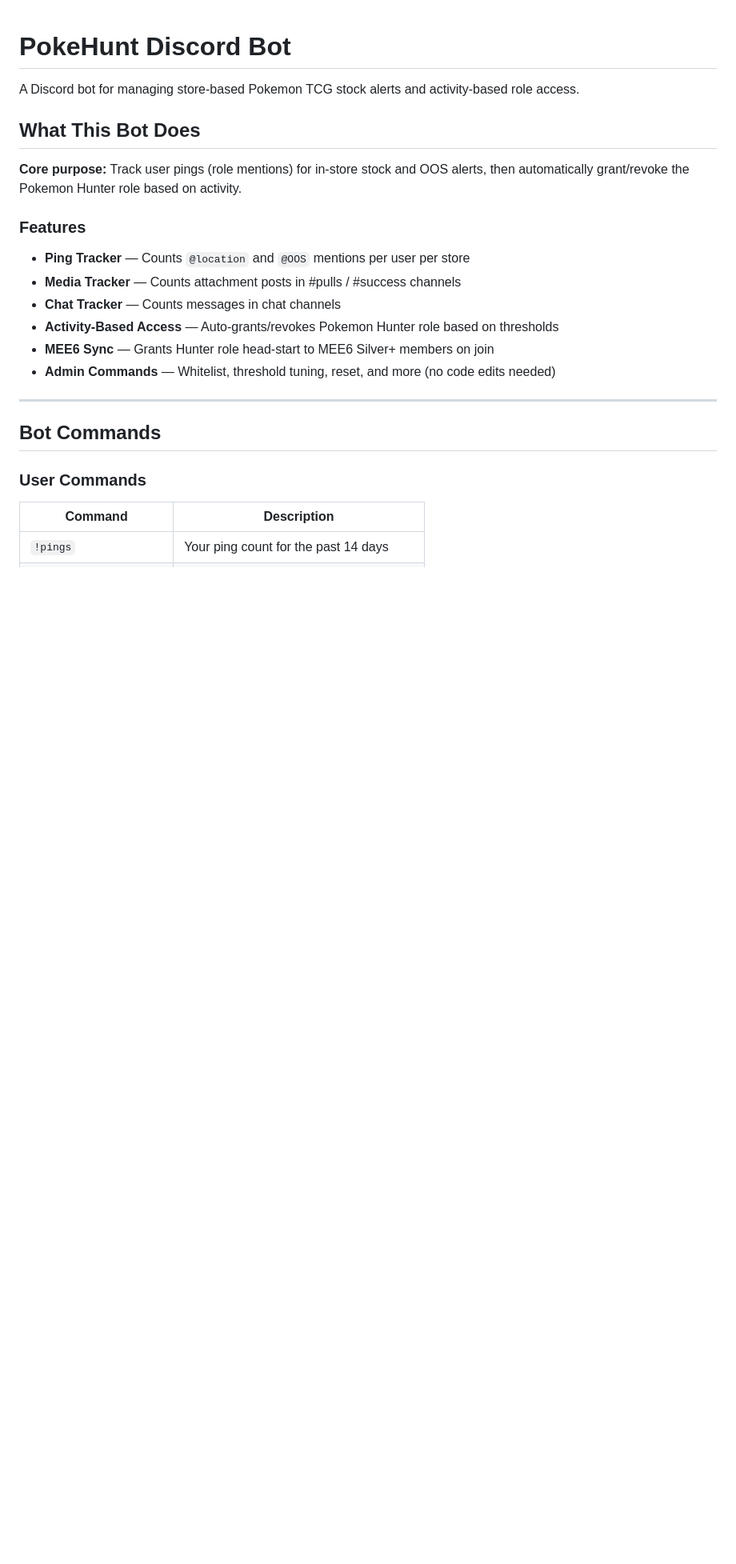
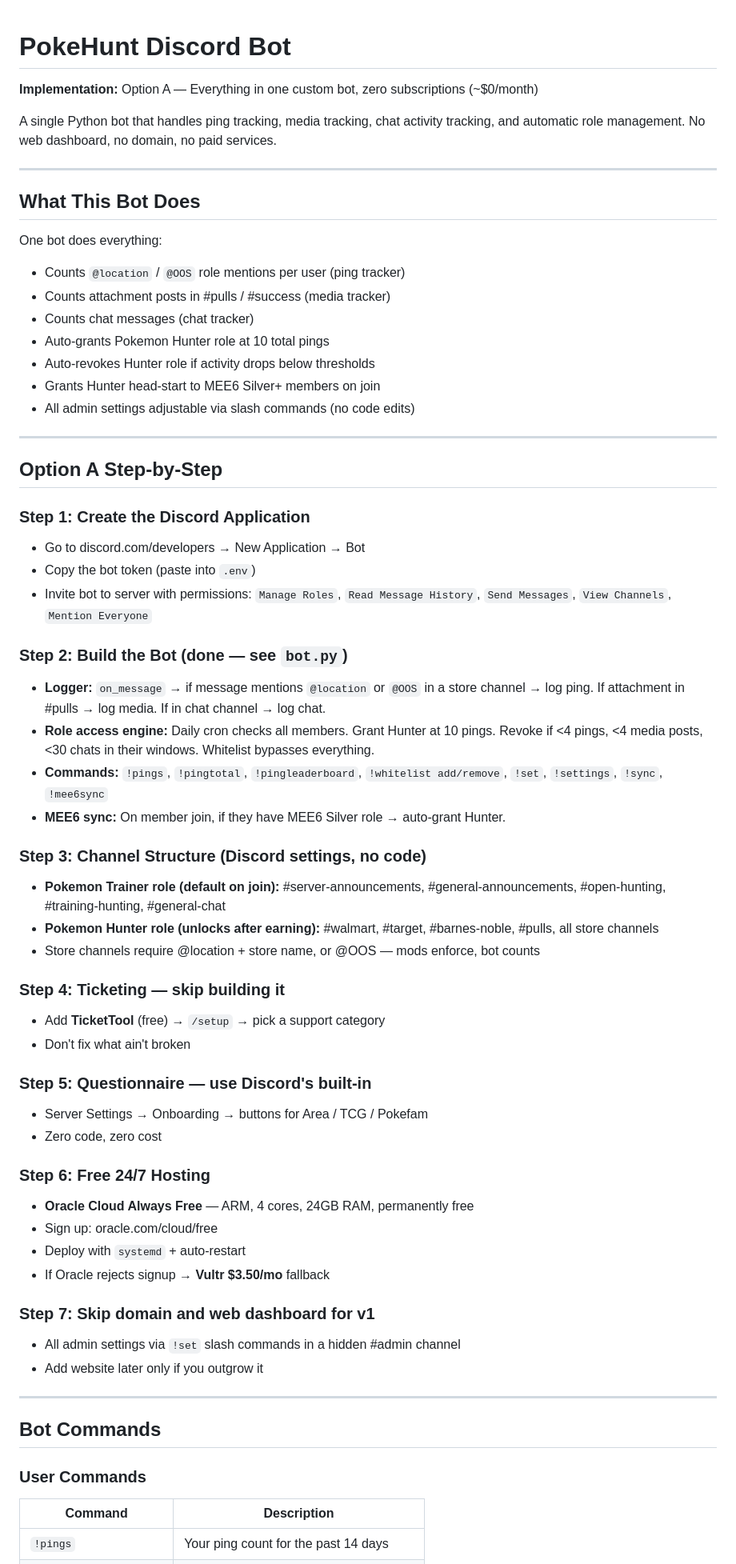
Before and after one commit to aztekxbeast/DFWTCGSYN, a Markdown page: README.md, the part around one of its changes. Shown at 80% size. GitHub-like rendering; blank space fills up the shorter version.

Commit message:
Align README with Option A: step-by-step procedure, /bin/zsh/year cost breakdown, exact setup flow

```diff
--- a/README.md
+++ b/README.md
@@ -1,19 +1,59 @@
 # PokeHunt Discord Bot
 
-A Discord bot for managing store-based Pokemon TCG stock alerts and activity-based role access.
+**Implementation:** Option A — Everything in one custom bot, zero subscriptions (~$0/month)
+
+A single Python bot that handles ping tracking, media tracking, chat activity tracking, and automatic role management. No web dashboard, no domain, no paid services.
+
+---
 
 ## What This Bot Does
 
-**Core purpose:** Track user pings (role mentions) for in-store stock and OOS alerts, then automatically grant/revoke the Pokemon Hunter role based on activity.
+One bot does everything:
+- Counts `@location` / `@OOS` role mentions per user (ping tracker)
+- Counts attachment posts in #pulls / #success (media tracker)
+- Counts chat messages (chat tracker)
+- Auto-grants Pokemon Hunter role at 10 total pings
+- Auto-revokes Hunter role if activity drops below thresholds
+- Grants Hunter head-start to MEE6 Silver+ members on join
+- All admin settings adjustable via slash commands (no code edits)
 
-### Features
+---
 
-- **Ping Tracker** — Counts `@location` and `@OOS` mentions per user per store
-- **Media Tracker** — Counts attachment posts in #pulls / #success channels
-- **Chat Tracker** — Counts messages in chat channels
-- **Activity-Based Access** — Auto-grants/revokes Pokemon Hunter role based on thresholds
-- **MEE6 Sync** — Grants Hunter role head-start to MEE6 Silver+ members on join
-- **Admin Commands** — Whitelist, threshold tuning, reset, and more (no code edits needed)
+## Option A Step-by-Step
+
+### Step 1: Create the Discord Application
+- Go to discord.com/developers → New Application → Bot
+- Copy the bot token (paste into `.env`)
+- Invite bot to server with permissions: `Manage Roles`, `Read Message History`, `Send Messages`, `View Channels`, `Mention Everyone`
+
+### Step 2: Build the Bot (done — see `bot.py`)
+- **Logger:** `on_message` → if message mentions `@location` or `@OOS` in a store channel → log ping. If attachment in #pulls → log media. If in chat channel → log chat.
+- **Role access engine:** Daily cron checks all members. Grant Hunter at 10 pings. Revoke if <4 pings, <4 media posts, <30 chats in their windows. Whitelist bypasses everything.
+- **Commands:** `!pings`, `!pingtotal`, `!pingleaderboard`, `!whitelist add/remove`, `!set`, `!settings`, `!sync`, `!mee6sync`
+- **MEE6 sync:** On member join, if they have MEE6 Silver role → auto-grant Hunter.
+
+### Step 3: Channel Structure (Discord settings, no code)
+- **Pokemon Trainer role (default on join):** #server-announcements, #general-announcements, #open-hunting, #training-hunting, #general-chat
+- **Pokemon Hunter role (unlocks after earning):** #walmart, #target, #barnes-noble, #pulls, all store channels
+- Store channels require @location + store name, or @OOS — mods enforce, bot counts
+
+### Step 4: Ticketing — skip building it
+- Add **TicketTool** (free) → `/setup` → pick a support category
+- Don't fix what ain't broken
+
+### Step 5: Questionnaire — use Discord's built-in
+- Server Settings → Onboarding → buttons for Area / TCG / Pokefam
+- Zero code, zero cost
+
+### Step 6: Free 24/7 Hosting
+- **Oracle Cloud Always Free** — ARM, 4 cores, 24GB RAM, permanently free
+- Sign up: oracle.com/cloud/free
+- Deploy with `systemd` + auto-restart
+- If Oracle rejects signup → **Vultr $3.50/mo** fallback
+
+### Step 7: Skip domain and web dashboard for v1
+- All admin settings via `!set` slash commands in a hidden #admin channel
+- Add website later only if you outgrow it
 
 ---
 
```
Also changed, not shown: other parts of README.md (+28 -42 lines).
